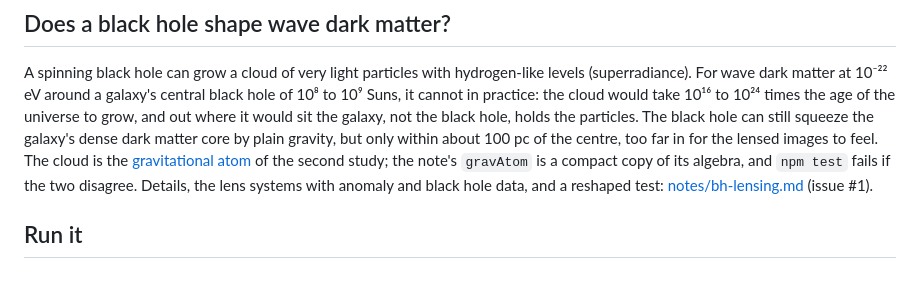
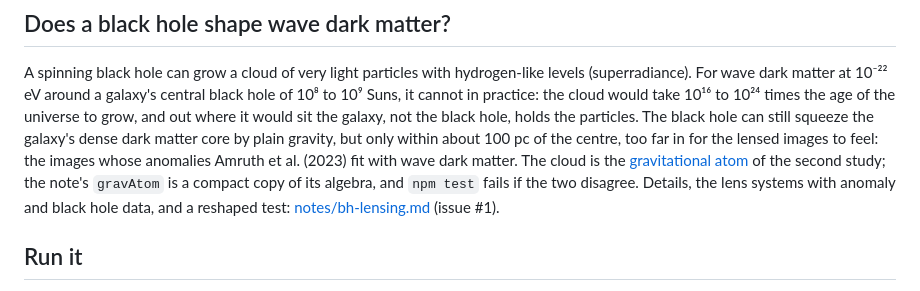
Before and after one commit to Foundation-0/fractals, a Markdown page: README.md, the part around one of its changes. Rendered like a GitHub page.

```diff
--- a/README.md
+++ b/README.md
@@ -175,7 +178,8 @@ A spinning black hole can grow a cloud of very light particles with hydrogen-lik
 dark matter at 10⁻²² eV around a galaxy's central black hole of 10⁸ to 10⁹ Suns, it cannot in practice: the cloud
 would take 10¹⁶ to 10²⁴ times the age of the universe to grow, and out where it would sit the galaxy, not the black
 hole, holds the particles. The black hole can still squeeze the galaxy's dense dark matter core by plain gravity,
-but only within about 100 pc of the centre, too far in for the lensed images to feel. The cloud is the
+but only within about 100 pc of the centre, too far in for the lensed images to feel: the images whose anomalies
+Amruth et al. (2023) fit with wave dark matter. The cloud is the
 [gravitational atom](#second-study-the-gravitational-atom) of the second study; the note's `gravAtom` is a compact
 copy of its algebra, and `npm test` fails if the two disagree. Details, the lens systems with anomaly and black
 hole data, and a reshaped test: [notes/bh-lensing.md](notes/bh-lensing.md) (issue #1).
```
Also changed, not shown: other parts of README.md (+31 -29 lines), notes/bh-lensing.md (+17 -17 lines).
